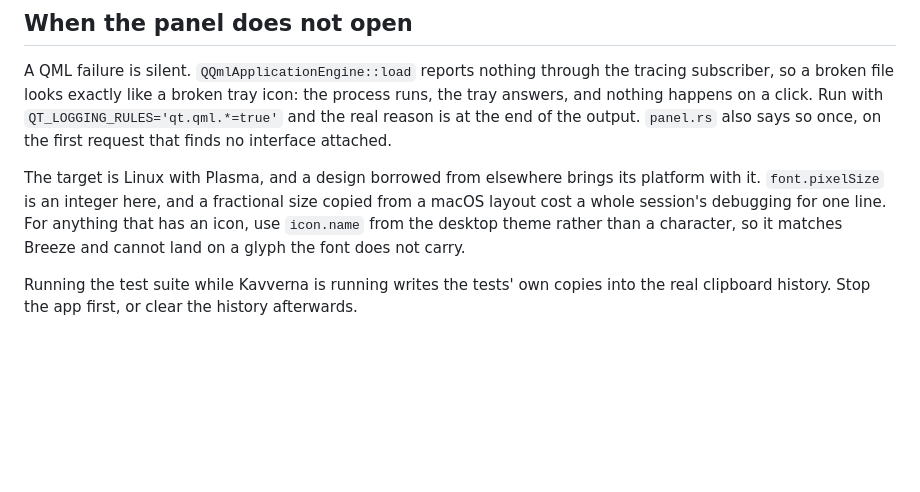
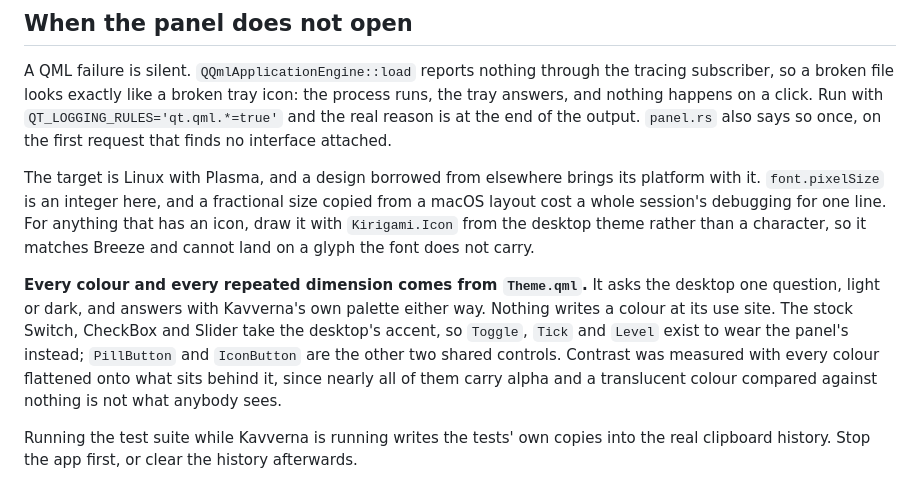
Before and after one commit to novasvilla/kavverna, a Markdown page: CLAUDE.md, the part around one of its changes. Drawn GitHub-style; blank space fills up the shorter version.

```diff
--- a/CLAUDE.md
+++ b/CLAUDE.md
@@ -173,9 +193,17 @@ finds no interface attached.
 
 The target is Linux with Plasma, and a design borrowed from elsewhere brings its platform with
 it. `font.pixelSize` is an integer here, and a fractional size copied from a macOS layout cost a
-whole session's debugging for one line. For anything that has an icon, use `icon.name` from the
-desktop theme rather than a character, so it matches Breeze and cannot land on a glyph the font
-does not carry.
+whole session's debugging for one line. For anything that has an icon, draw it with
+`Kirigami.Icon` from the desktop theme rather than a character, so it matches Breeze and cannot
+land on a glyph the font does not carry.
+
+**Every colour and every repeated dimension comes from `Theme.qml`.** It asks the desktop one
+question, light or dark, and answers with Kavverna's own palette either way. Nothing writes a
+colour at its use site. The stock Switch, CheckBox and Slider take the desktop's accent, so
+`Toggle`, `Tick` and `Level` exist to wear the panel's instead; `PillButton` and `IconButton`
+are the other two shared controls. Contrast was measured with every colour flattened onto what
+sits behind it, since nearly all of them carry alpha and a translucent colour compared against
+nothing is not what anybody sees.
 
 Running the test suite while Kavverna is running writes the tests' own copies into the real
 clipboard history. Stop the app first, or clear the history afterwards.
```
Also changed, not shown: other parts of CLAUDE.md (+32 -12 lines).
